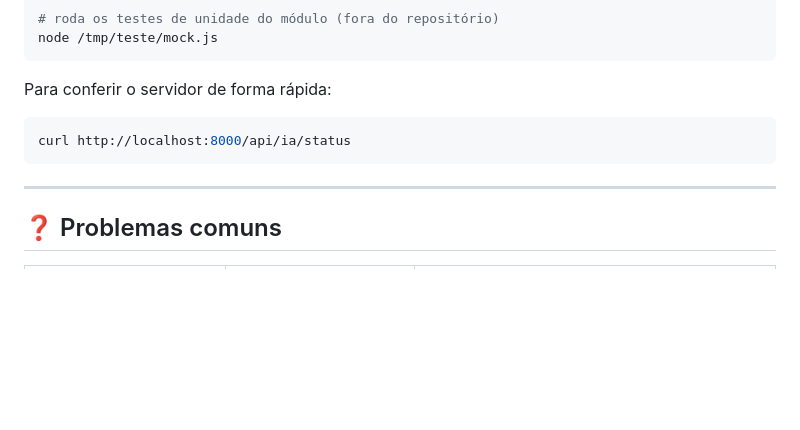
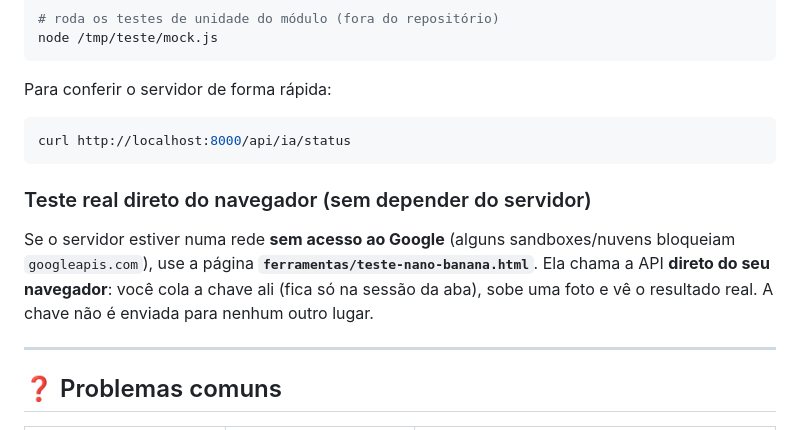
Before and after one commit to Matheus-pixel-dotcom/Barbearia-Prumo, a Markdown page: NANO_BANANA.md, the part around the change. Rendered like a GitHub page; blank space fills up the shorter version.

Commit message:
Documenta a pagina de teste direto do navegador
Co-authored-by: arena-agent <297053741+arena-agent@users.noreply.github.com>

````diff
--- a/NANO_BANANA.md
+++ b/NANO_BANANA.md
@@ -159,6 +159,14 @@ Para conferir o servidor de forma rápida:
 curl http://localhost:8000/api/ia/status
 ```
 
+### Teste real direto do navegador (sem depender do servidor)
+
+Se o servidor estiver numa rede **sem acesso ao Google** (alguns sandboxes/nuvens
+bloqueiam `googleapis.com`), use a página
+**`ferramentas/teste-nano-banana.html`**. Ela chama a API **direto do seu navegador**:
+você cola a chave ali (fica só na sessão da aba), sobe uma foto e vê o resultado real.
+A chave não é enviada para nenhum outro lugar.
+
 ---
 
 ## ❓ Problemas comuns
````
